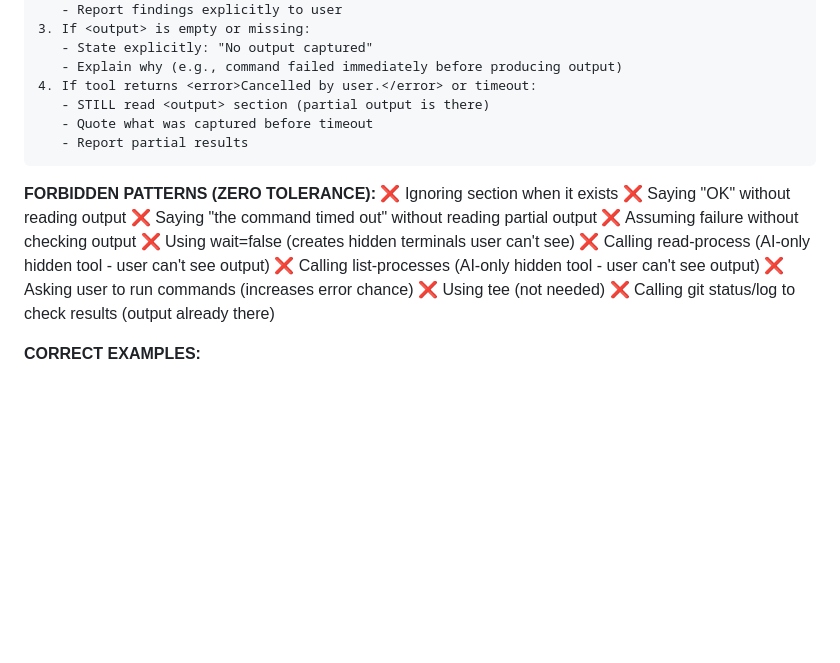
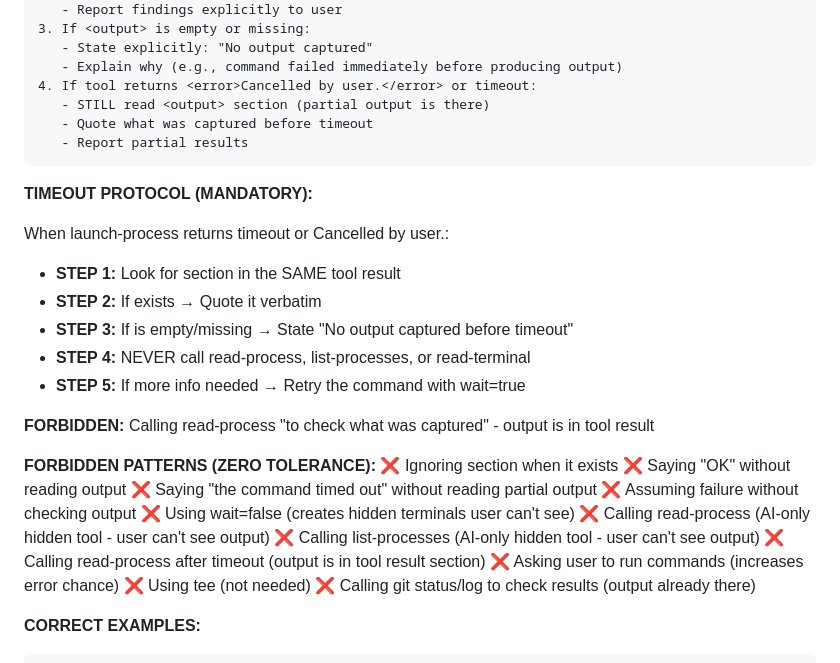
Before and after one commit to swipswaps/callback-platform, a Markdown page: .augment/instructions.md, the part around the change. Rendered like a GitHub page; blank space fills up the shorter version.

````diff
--- a/.augment/instructions.md
+++ b/.augment/instructions.md
@@ -64,6 +64,18 @@ Tool returns output in <output> section - MUST READ IT AND QUOTE IT
    - Report partial results
 ```
 
+**TIMEOUT PROTOCOL (MANDATORY):**
+
+When launch-process returns timeout or <error>Cancelled by user.</error>:
+
+- **STEP 1:** Look for <output> section in the SAME tool result
+- **STEP 2:** If <output> exists → Quote it verbatim
+- **STEP 3:** If <output> is empty/missing → State "No output captured before timeout"
+- **STEP 4:** NEVER call read-process, list-processes, or read-terminal
+- **STEP 5:** If more info needed → Retry the command with wait=true
+
+**FORBIDDEN:** Calling read-process "to check what was captured" - output is in tool result
+
 **FORBIDDEN PATTERNS (ZERO TOLERANCE):**
 ❌ Ignoring <output> section when it exists
 ❌ Saying "OK" without reading output
@@ -72,6 +84,7 @@ Tool returns output in <output> section - MUST READ IT AND QUOTE IT
 ❌ Using wait=false (creates hidden terminals user can't see)
 ❌ Calling read-process (AI-only hidden tool - user can't see output)
 ❌ Calling list-processes (AI-only hidden tool - user can't see output)
+❌ Calling read-process after timeout (output is in tool result <output> section)
 ❌ Asking user to run commands (increases error chance)
 ❌ Using tee (not needed)
 ❌ Calling git status/log to check results (output already there)
````
Also changed, not shown: .augment/rules/mandatory-rules-v6.6.md (+13 -0 lines).
